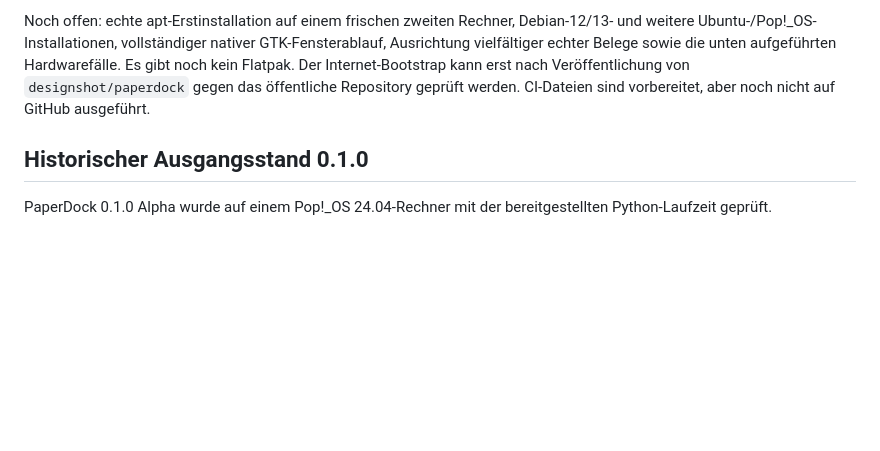
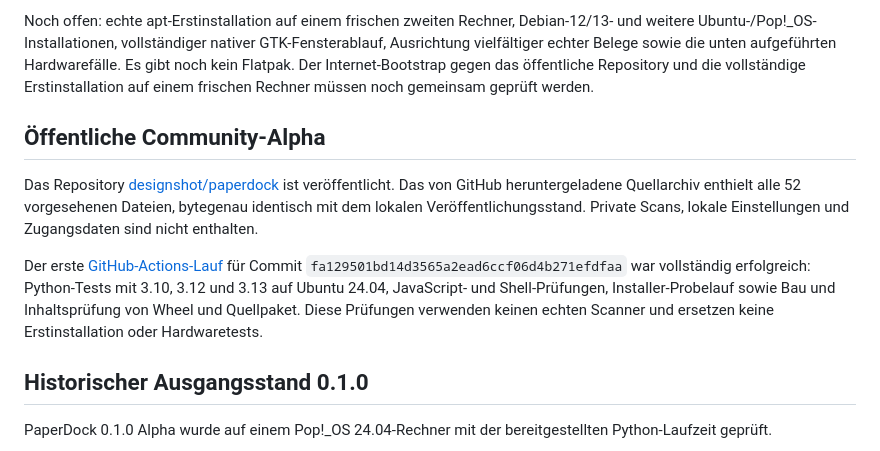
Before and after one commit to designshot/paperdock, a Markdown page: docs/TEST-REPORT.md, the part around the change. GitHub-like rendering; blank space fills up the shorter version.

Commit message:
Record successful public GitHub checks

```diff
--- a/docs/TEST-REPORT.md
+++ b/docs/TEST-REPORT.md
@@ -35,9 +35,22 @@ Noch offen: echte apt-Erstinstallation auf einem frischen zweiten Rechner,
 Debian-12/13- und weitere Ubuntu-/Pop!_OS-Installationen, vollständiger nativer
 GTK-Fensterablauf, Ausrichtung vielfältiger echter Belege sowie die unten
 aufgeführten Hardwarefälle. Es gibt noch kein Flatpak. Der Internet-Bootstrap
-kann erst nach Veröffentlichung von `designshot/paperdock` gegen das öffentliche
-Repository geprüft werden. CI-Dateien sind vorbereitet, aber noch nicht auf
-GitHub ausgeführt.
+gegen das öffentliche Repository und die vollständige Erstinstallation auf
+einem frischen Rechner müssen noch gemeinsam geprüft werden.
+
+## Öffentliche Community-Alpha
+
+Das Repository [designshot/paperdock](https://github.com/designshot/paperdock)
+ist veröffentlicht. Das von GitHub heruntergeladene Quellarchiv enthielt alle
+52 vorgesehenen Dateien, bytegenau identisch mit dem lokalen Veröffentlichungsstand.
+Private Scans, lokale Einstellungen und Zugangsdaten sind nicht enthalten.
+
+Der erste [GitHub-Actions-Lauf](https://github.com/designshot/paperdock/actions/runs/38660409598)
+für Commit `fa129501bd14d3565a2ead6ccf06d4b271efdfaa` war vollständig erfolgreich:
+Python-Tests mit 3.10, 3.12 und 3.13 auf Ubuntu 24.04, JavaScript- und
+Shell-Prüfungen, Installer-Probelauf sowie Bau und Inhaltsprüfung von Wheel
+und Quellpaket. Diese Prüfungen verwenden keinen echten Scanner und ersetzen
+keine Erstinstallation oder Hardwaretests.
 
 ## Historischer Ausgangsstand 0.1.0
 
```
